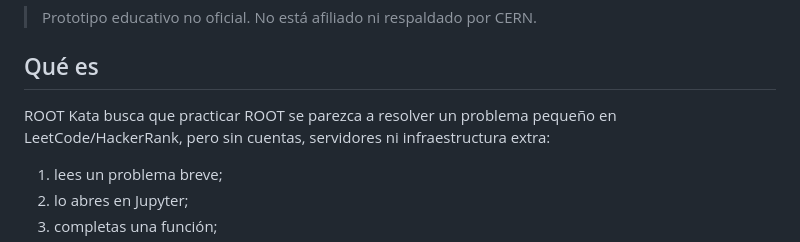
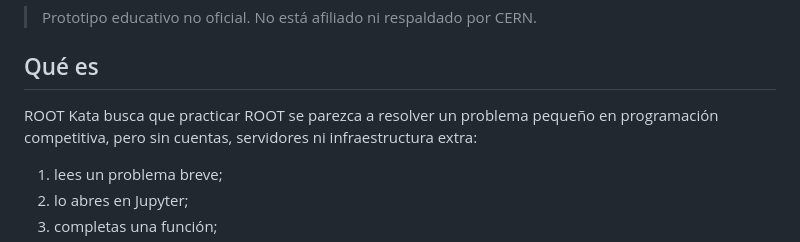
Before and after one commit to fbientrigo/root-kata, a Markdown page: README.md, the part around the change. Rendered like a GitHub page.

```diff
--- a/README.md
+++ b/README.md
@@ -6,7 +6,7 @@
 
 ## Qué es
 
-ROOT Kata busca que practicar ROOT se parezca a resolver un problema pequeño en LeetCode/HackerRank, pero sin cuentas, servidores ni infraestructura extra:
+ROOT Kata busca que practicar ROOT se parezca a resolver un problema pequeño en programación competitiva, pero sin cuentas, servidores ni infraestructura extra:
 
 1. lees un problema breve;
 2. lo abres en Jupyter;
```
